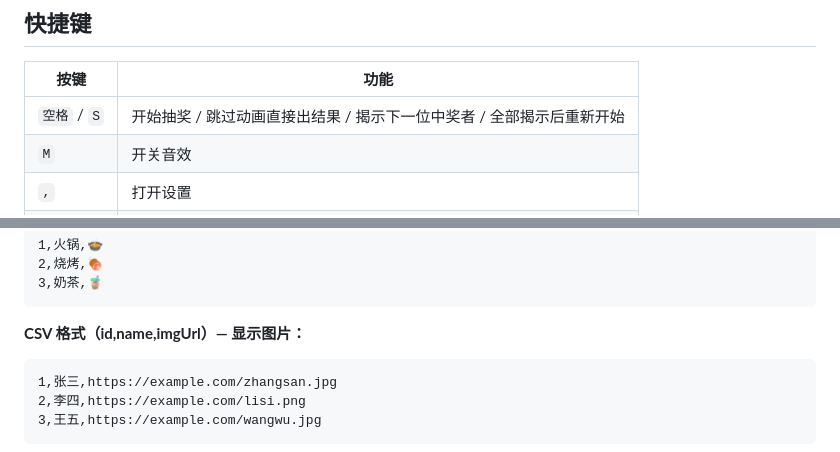
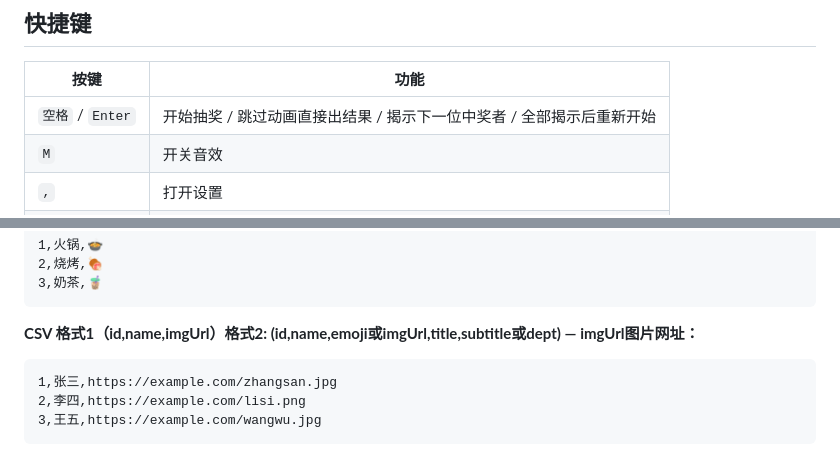
Before and after one commit to hye/stellar, a Markdown page: readme.md, 2 parts joined by grey strips. Drawn GitHub-style.

Commit message:
Update key bindings and CSV format description

````diff
--- a/readme.md
+++ b/readme.md
@@ -13,7 +13,7 @@
 
 | 按键 | 功能 |
 |------|------|
-| `空格` / `S` | 开始抽奖 / 跳过动画直接出结果 / 揭示下一位中奖者 / 全部揭示后重新开始 |
+| `空格` / `Enter` | 开始抽奖 / 跳过动画直接出结果 / 揭示下一位中奖者 / 全部揭示后重新开始 |
 | `M` | 开关音效 |
 | `,` | 打开设置 |
 | `.` | 关闭设置 |
@@ -56,7 +56,7 @@
 3,奶茶,🧋
 ```
 
-**CSV 格式（id,name,imgUrl）— 显示图片：**
+**CSV 格式1（id,name,imgUrl）格式2: (id,name,emoji或imgUrl,title,subtitle或dept) — imgUrl图片网址：**
 ```
 1,张三,https://example.com/zhangsan.jpg
 2,李四,https://example.com/lisi.png
````
